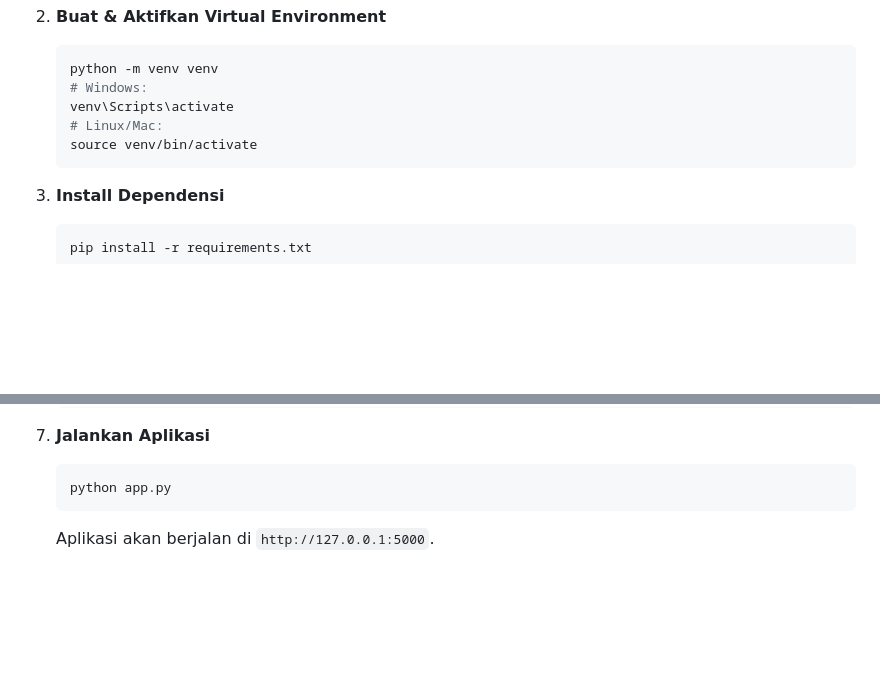
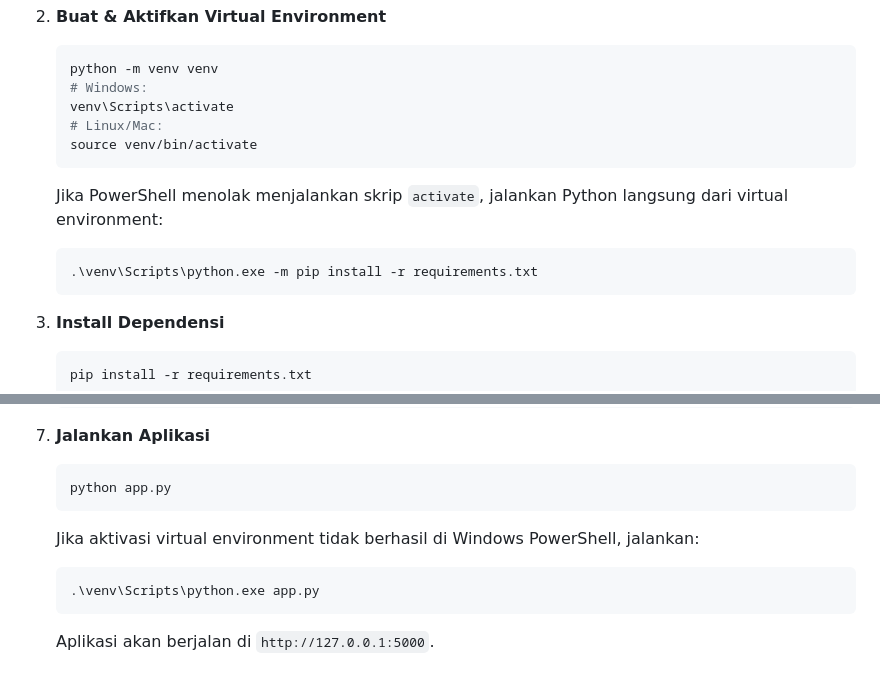
Before and after one commit to RifanFakhri/analisis-sentimen, a Markdown page: README.md, 2 parts joined by grey strips. Drawn GitHub-style; blank space fills up the shorter version.

Commit message:
menyimpan update readme

````diff
--- a/README.md
+++ b/README.md
@@ -40,6 +40,11 @@ Aplikasi ini dibangun menggunakan **Flask** untuk backend, **PostgreSQL** untuk
    source venv/bin/activate
    ```
 
+   Jika PowerShell menolak menjalankan skrip `activate`, jalankan Python langsung dari virtual environment:
+   ```bash
+   .\venv\Scripts\python.exe -m pip install -r requirements.txt
+   ```
+
 3. **Install Dependensi**
    ```bash
    pip install -r requirements.txt
@@ -66,6 +71,12 @@ Aplikasi ini dibangun menggunakan **Flask** untuk backend, **PostgreSQL** untuk
    ```bash
    python app.py
    ```
+
+   Jika aktivasi virtual environment tidak berhasil di Windows PowerShell, jalankan:
+   ```bash
+   .\venv\Scripts\python.exe app.py
+   ```
+
    Aplikasi akan berjalan di `http://127.0.0.1:5000`.
 
 ## 🧠 Alur Kerja Sistem
````
